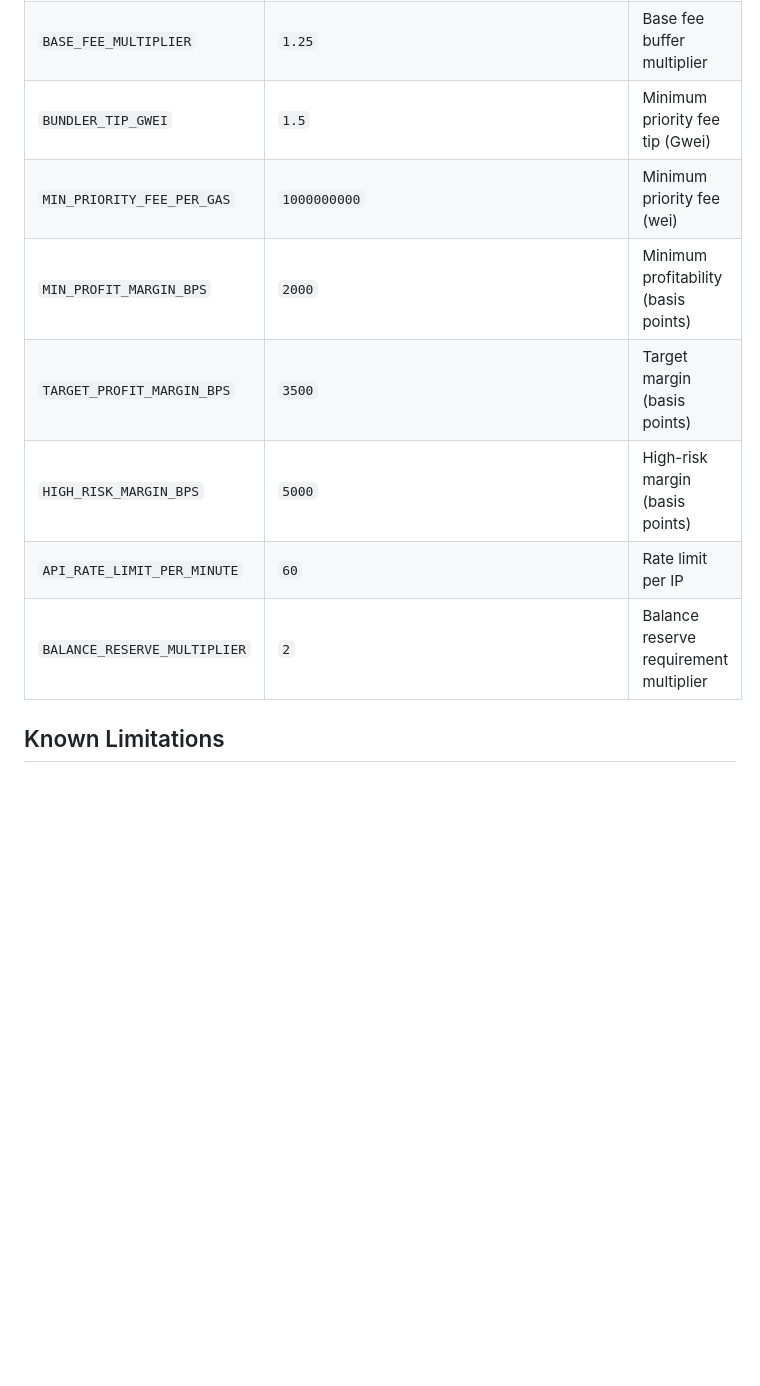
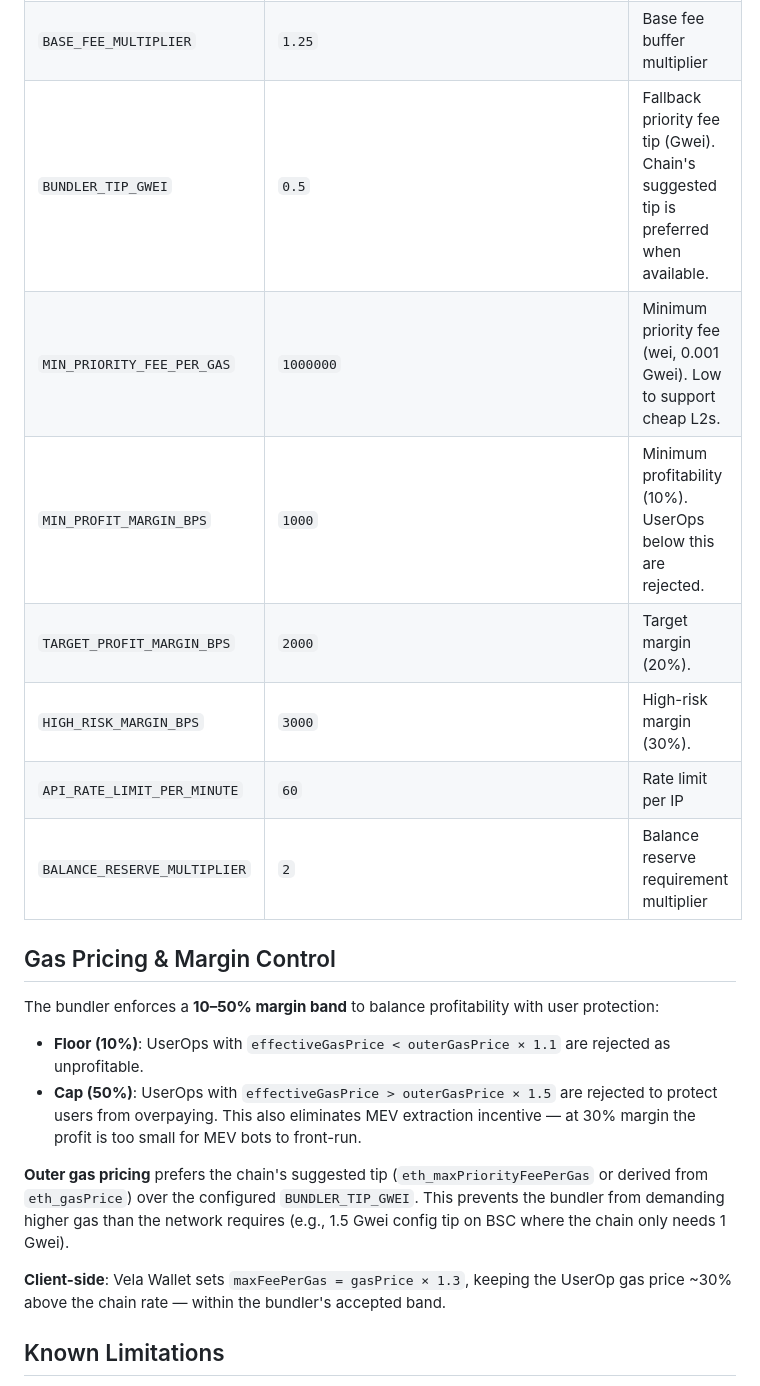
Before and after one commit to mondaylabsltd/vela-bundler, a Markdown page: README.md, the part around the change. Drawn GitHub-style; blank space fills up the shorter version.

Commit message:
Update README: new gas pricing defaults and margin control docs
Config defaults updated to match code: bundlerTipGwei 0.5, margins
10/20/30%, minPriorityFee 0.001 Gwei. New section documenting the
10-50% margin band, chain-aware tip selection, and client coordination.

Co-Authored-By: Claude Opus 4.6 (1M context) <noreply@anthropic.com>

```diff
--- a/README.md
+++ b/README.md
@@ -174,13 +174,24 @@ Chain ID is per-request (via URL path), not a global config.
 | `ALCHEMY_API_KEY` | — | Alchemy API key for preferred RPCs |
 | `USE_EIP1559` | `true` | Enable EIP-1559 gas pricing |
 | `BASE_FEE_MULTIPLIER` | `1.25` | Base fee buffer multiplier |
-| `BUNDLER_TIP_GWEI` | `1.5` | Minimum priority fee tip (Gwei) |
-| `MIN_PRIORITY_FEE_PER_GAS` | `1000000000` | Minimum priority fee (wei) |
-| `MIN_PROFIT_MARGIN_BPS` | `2000` | Minimum profitability (basis points) |
-| `TARGET_PROFIT_MARGIN_BPS` | `3500` | Target margin (basis points) |
-| `HIGH_RISK_MARGIN_BPS` | `5000` | High-risk margin (basis points) |
+| `BUNDLER_TIP_GWEI` | `0.5` | Fallback priority fee tip (Gwei). Chain's suggested tip is preferred when available. |
+| `MIN_PRIORITY_FEE_PER_GAS` | `1000000` | Minimum priority fee (wei, 0.001 Gwei). Low to support cheap L2s. |
+| `MIN_PROFIT_MARGIN_BPS` | `1000` | Minimum profitability (10%). UserOps below this are rejected. |
+| `TARGET_PROFIT_MARGIN_BPS` | `2000` | Target margin (20%). |
+| `HIGH_RISK_MARGIN_BPS` | `3000` | High-risk margin (30%). |
 | `API_RATE_LIMIT_PER_MINUTE` | `60` | Rate limit per IP |
 | `BALANCE_RESERVE_MULTIPLIER` | `2` | Balance reserve requirement multiplier |
+
+## Gas Pricing & Margin Control
+
+The bundler enforces a **10–50% margin band** to balance profitability with user protection:
+
+- **Floor (10%)**: UserOps with `effectiveGasPrice < outerGasPrice × 1.1` are rejected as unprofitable.
+- **Cap (50%)**: UserOps with `effectiveGasPrice > outerGasPrice × 1.5` are rejected to protect users from overpaying. This also eliminates MEV extraction incentive — at 30% margin the profit is too small for MEV bots to front-run.
+
+**Outer gas pricing** prefers the chain's suggested tip (`eth_maxPriorityFeePerGas` or derived from `eth_gasPrice`) over the configured `BUNDLER_TIP_GWEI`. This prevents the bundler from demanding higher gas than the network requires (e.g., 1.5 Gwei config tip on BSC where the chain only needs 1 Gwei).
+
+**Client-side**: Vela Wallet sets `maxFeePerGas = gasPrice × 1.3`, keeping the UserOp gas price ~30% above the chain rate — within the bundler's accepted band.
 
 ## Known Limitations
 
```
